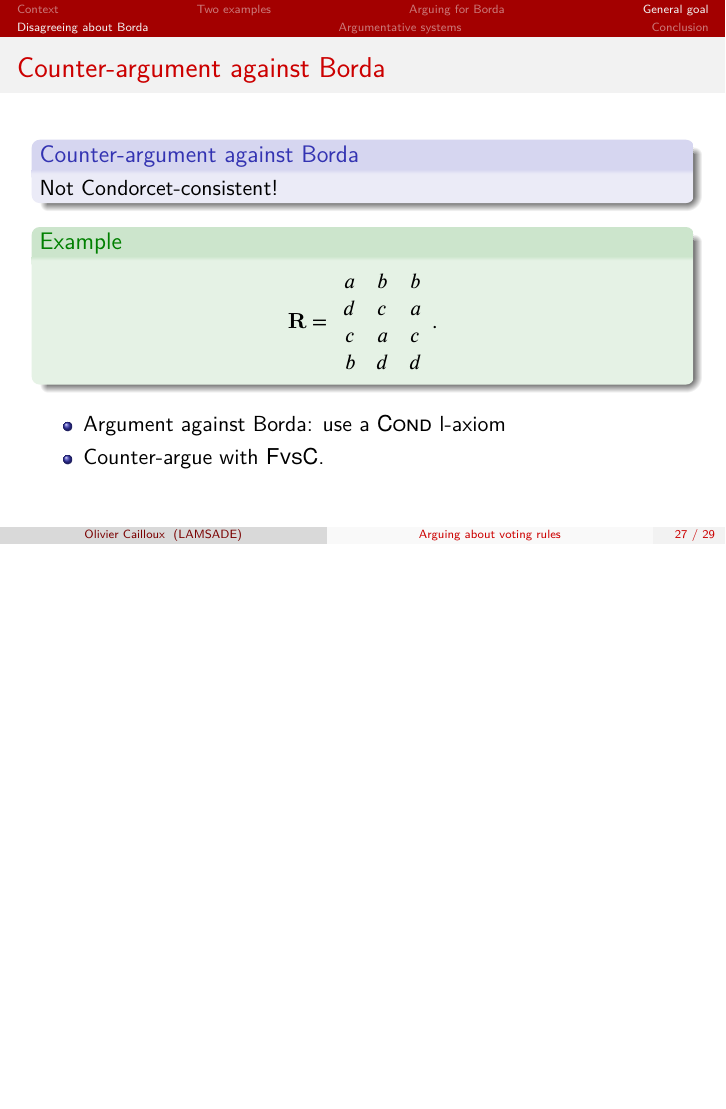
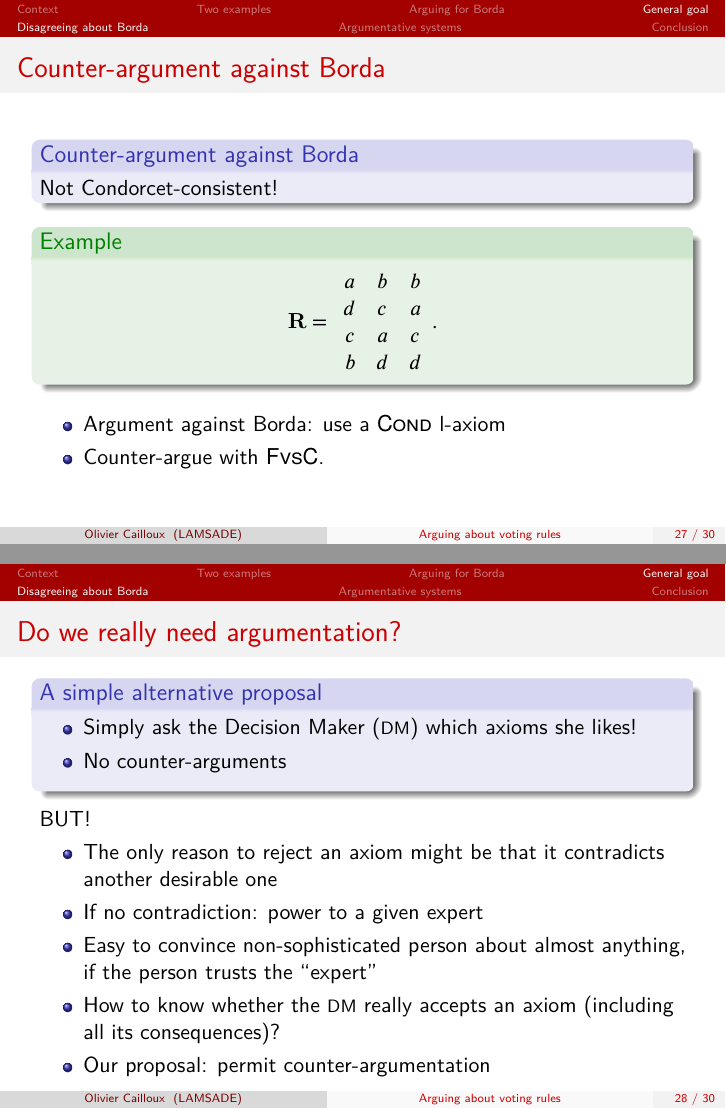
Before and after one commit to oliviercailloux/Arguing-about-voting-rules, LaTeX slides (Pres/arguing.tex): page 37 of 54 before the commit and pages 37 and 38 of 55 after it, the two joined at a grey line, the shorter picture padded with empty space. The pictures show the PDF file Pres/arguing.pdf that the author committed with the source.

Commit message:
Counter-argument about no argumentation is easier

```diff
--- a/Pres/arguing.tex
+++ b/Pres/arguing.tex
@@ -602,6 +602,24 @@ Given a profile $\prof$:
 	\end{itemize}
 \end{frame}
 
+\begin{frame}
+	\frametitle{Do we really need argumentation?}
+	\begin{block}{A simple alternative proposal}
+		\begin{itemize}
+			\item Simply ask the \ac{DM} which axioms she likes!
+			\item No counter-arguments
+		\end{itemize}
+	\end{block}
+	BUT!
+	\begin{itemize}
+		\item The only reason to reject an axiom might be that it contradicts another desirable one
+		\item If no contradiction: power to a given expert
+		\item Easy to convince non-sophisticated person about almost anything, if the person trusts the “expert”
+		\item How to know whether the \ac{DM} really accepts an axiom (including all its consequences)?
+		\item Our proposal: permit counter-argumentation
+	\end{itemize}
+\end{frame}
+
 \subsection{Argumentative systems}
 \begin{frame}
 	\frametitle{Building argumentative recommender systems}
```
Also changed, not shown: Pres/arguing.pdf.
